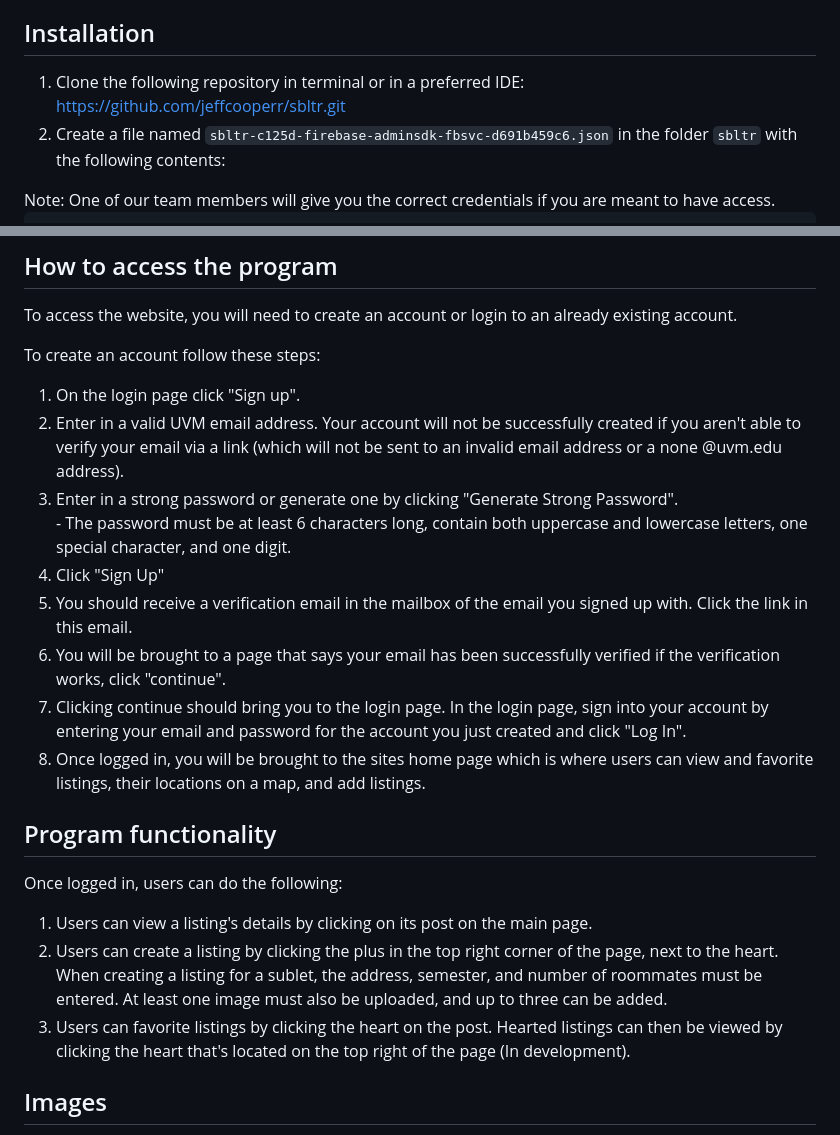
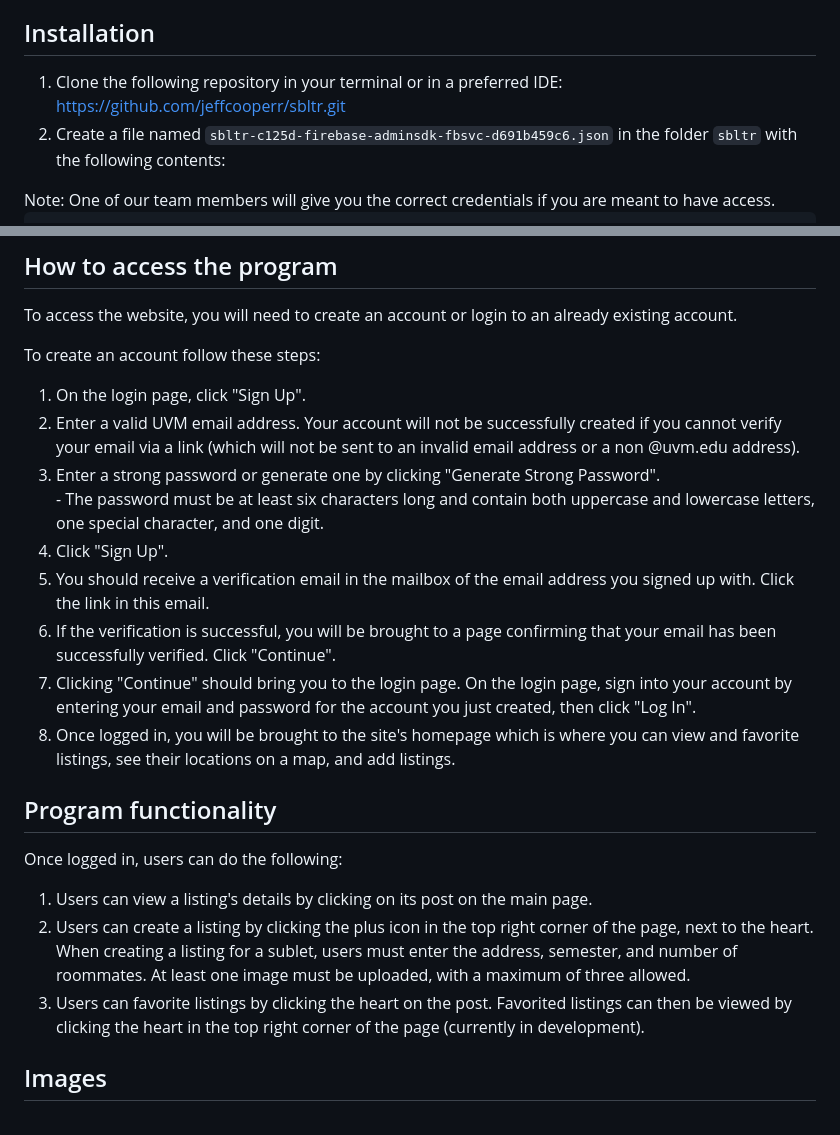
Before and after one commit to jeffcooperr/sbltr, a Markdown page: README.md, 2 parts joined by grey strips. Rendered like a GitHub page.

Commit message:
Improved wording

```diff
--- a/README.md
+++ b/README.md
@@ -22,7 +22,7 @@ We have created a client/server system that serves as a social platform for coll
 
 <div style="font-size: 1em;">
   <ol>
-    <li>Clone the following repository in terminal or in a preferred IDE: <a href="https://github.com/jeffcooperr/sbltr.git">https://github.com/jeffcooperr/sbltr.git</a></li>
+    <li>Clone the following repository in your terminal or in a preferred IDE: <a href="https://github.com/jeffcooperr/sbltr.git">https://github.com/jeffcooperr/sbltr.git</a></li>
     <li>Create a file named <code>sbltr-c125d-firebase-adminsdk-fbsvc-d691b459c6.json</code> in the folder <code>sbltr</code> with the following contents:</li>
   </ol>
   <a>Note: One of our team members will give you the correct credentials if you are meant to have access.</a>
@@ -70,16 +70,16 @@ We have created a client/server system that serves as a social platform for coll
 <p>To access the website, you will need to create an account or login to an already existing account.</p>
 <p>To create an account follow these steps:</p>
 <ol>
-    <li>On the login page click "Sign up".</li>
-    <li>Enter in a valid UVM email address. Your account will not be successfully created if you aren't able to verify your email via a link (which will not be sent to an invalid email address or a none @uvm.edu address).</li>
-    <li>Enter in a strong password or generate one by clicking "Generate Strong Password".
-    <br> - The password must be at least 6 characters long, contain both uppercase and lowercase letters, one special character, and one digit.
+    <li>On the login page, click "Sign Up".</li>
+    <li>Enter a valid UVM email address. Your account will not be successfully created if you cannot verify your email via a link (which will not be sent to an invalid email address or a non @uvm.edu address).</li>
+    <li>Enter a strong password or generate one by clicking "Generate Strong Password".
+    <br> - The password must be at least six characters long and contain both uppercase and lowercase letters, one special character, and one digit.
     </li>
-    <li>Click "Sign Up"</li>
-    <li>You should receive a verification email in the mailbox of the email you signed up with. Click the link in this email.</li>
-    <li>You will be brought to a page that says your email has been successfully verified if the verification works, click "continue".</li>
-    <li>Clicking continue should bring you to the login page. In the login page, sign into your account by entering your email and password for the account you just created and click "Log In".</li>
-    <li>Once logged in, you will be brought to the sites home page which is where users can view and favorite listings, their locations on a map, and add listings.</li>
+    <li>Click "Sign Up".</li>
+    <li>You should receive a verification email in the mailbox of the email address you signed up with. Click the link in this email.</li>
+    <li>If the verification is successful, you will be brought to a page confirming that your email has been successfully verified. Click "Continue".</li>
+    <li>Clicking "Continue" should bring you to the login page. On the login page, sign into your account by entering your email and password for the account you just created, then click "Log In".</li>
+    <li>Once logged in, you will be brought to the site's homepage which is where you can view and favorite listings, see their locations on a map, and add listings.</li>
 </ol>
 
 </div>
@@ -90,8 +90,8 @@ We have created a client/server system that serves as a social platform for coll
 <p>Once logged in, users can do the following: </p>
 <ol>
     <li>Users can view a listing's details by clicking on its post on the main page.</li>
-    <li>Users can create a listing by clicking the plus in the top right corner of the page, next to the heart.<br>When creating a listing for a sublet, the address, semester, and number of roommates must be entered. At least one image must also be uploaded, and up to three can be added.</li>
-    <li>Users can favorite listings by clicking the heart on the post. Hearted listings can then be viewed by clicking the heart that's located on the top right of the page (In development).</li>
+    <li>Users can create a listing by clicking the plus icon in the top right corner of the page, next to the heart.<br>When creating a listing for a sublet, users must enter the address, semester, and number of roommates. At least one image must be uploaded, with a maximum of three allowed.</li>
+    <li>Users can favorite listings by clicking the heart on the post. Favorited listings can then be viewed by clicking the heart in the top right corner of the page (currently in development).</li>
 </ol>
 </div>
 
```
